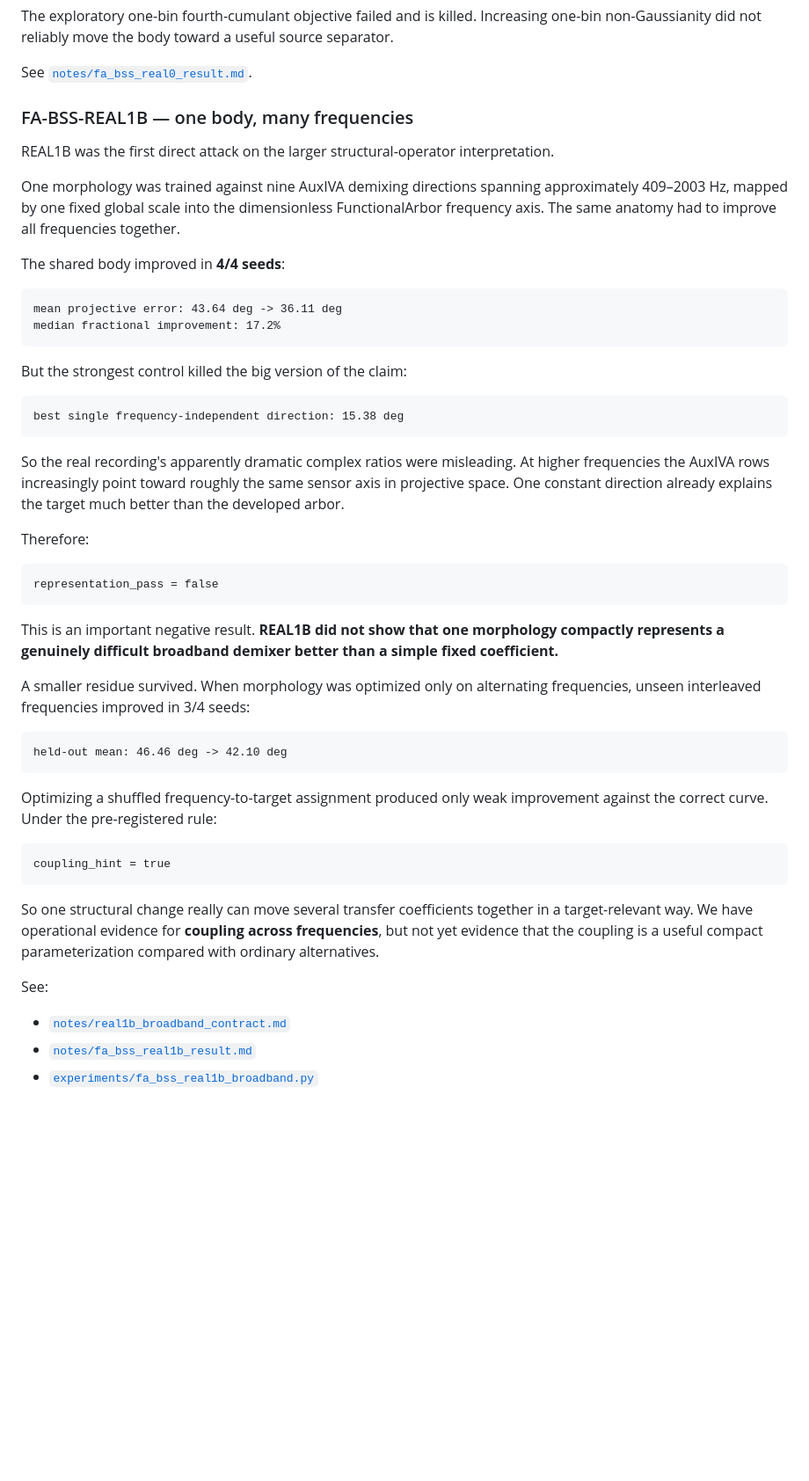
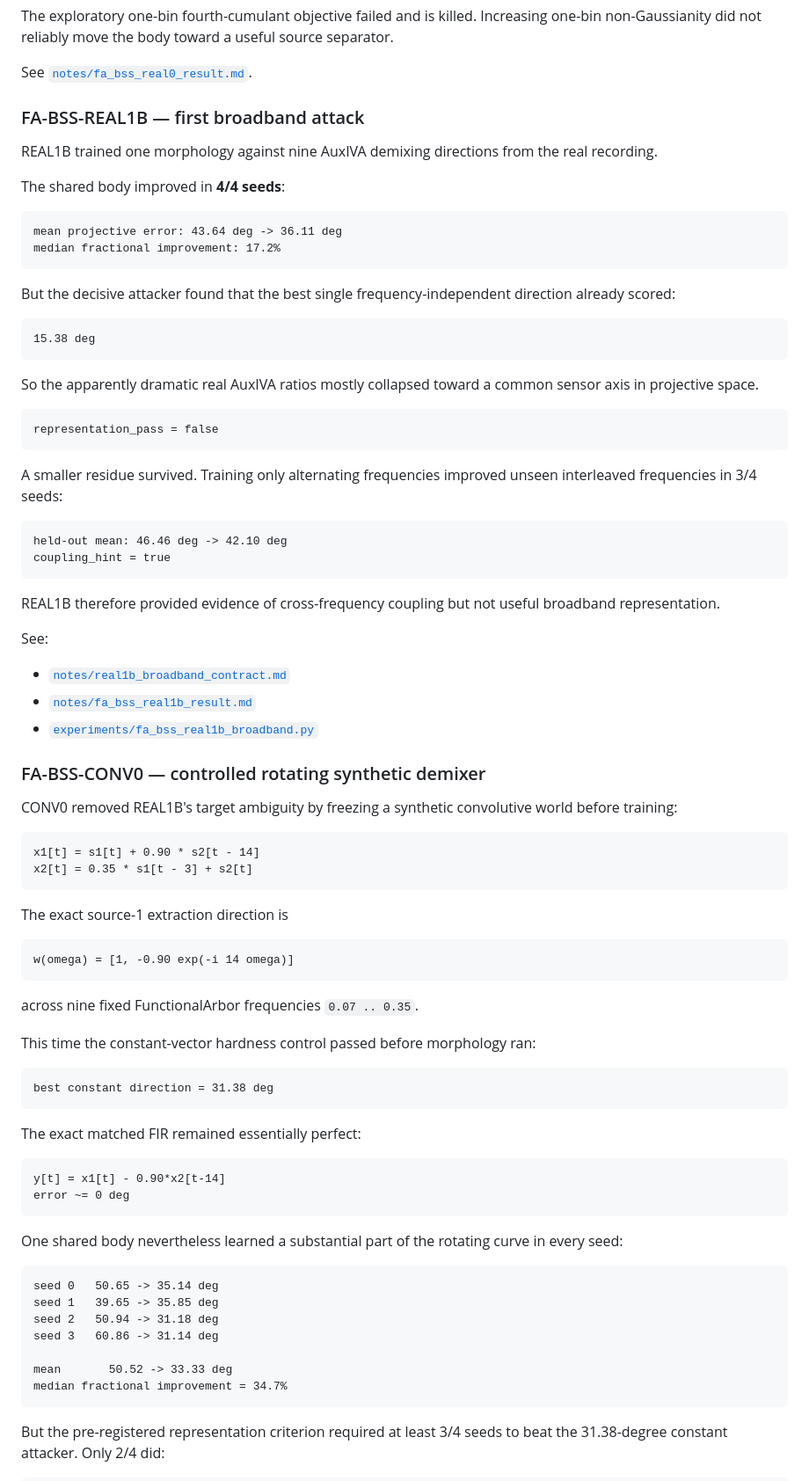
Before and after one commit to anttiluode/Monday, a Markdown page: README.md, the part around one of its changes. Shown at 88% size. Rendered like a GitHub page; blank space fills up the shorter version.

Commit message:
Update Monday state after CONV0

````diff
--- a/README.md
+++ b/README.md
@@ -62,11 +62,9 @@ The exploratory one-bin fourth-cumulant objective failed and is killed. Increasi
 
 See [`notes/fa_bss_real0_result.md`](notes/fa_bss_real0_result.md).
 
-### FA-BSS-REAL1B — one body, many frequencies
+### FA-BSS-REAL1B — first broadband attack
 
-REAL1B was the first direct attack on the larger structural-operator interpretation.
-
-One morphology was trained against nine AuxIVA demixing directions spanning approximately 409–2003 Hz, mapped by one fixed global scale into the dimensionless FunctionalArbor frequency axis. The same anatomy had to improve all frequencies together.
+REAL1B trained one morphology against nine AuxIVA demixing directions from the real recording.
 
 The shared body improved in **4/4 seeds**:
 
@@ -75,38 +73,74 @@ mean projective error: 43.64 deg -> 36.11 deg
 median fractional improvement: 17.2%
 ```
 
-But the strongest control killed the big version of the claim:
+But the decisive attacker found that the best single frequency-independent direction already scored:
 
 ```text
-best single frequency-independent direction: 15.38 deg
+15.38 deg
 ```
 
-So the real recording's apparently dramatic complex ratios were misleading. At higher frequencies the AuxIVA rows increasingly point toward roughly the same sensor axis in projective space. One constant direction already explains the target much better than the developed arbor.
-
-Therefore:
+So the apparently dramatic real AuxIVA ratios mostly collapsed toward a common sensor axis in projective space.
 
 ```text
 representation_pass = false
 ```
 
-This is an important negative result. **REAL1B did not show that one morphology compactly represents a genuinely difficult broadband demixer better than a simple fixed coefficient.**
-
-A smaller residue survived. When morphology was optimized only on alternating frequencies, unseen interleaved frequencies improved in 3/4 seeds:
+A smaller residue survived. Training only alternating frequencies improved unseen interleaved frequencies in 3/4 seeds:
 
 ```text
 held-out mean: 46.46 deg -> 42.10 deg
-```
-
-Optimizing a shuffled frequency-to-target assignment produced only weak improvement against the correct curve. Under the pre-registered rule:
-
-```text
 coupling_hint = true
 ```
 
-So one structural change really can move several transfer coefficients together in a target-relevant way. We have operational evidence for **coupling across frequencies**, but not yet evidence that the coupling is a useful compact parameterization compared with ordinary alternatives.
+REAL1B therefore provided evidence of cross-frequency coupling but not useful broadband representation.
 
 See:
 
 - [`notes/real1b_broadband_contract.md`](notes/real1b_broadband_contract.md)
 - [`notes/fa_bss_real1b_result.md`](notes/fa_bss_real1b_result.md)
 - [`experiments/fa_bss_real1b_broadband.py`](experiments/fa_bss_real1b_broadband.py)
+
+### FA-BSS-CONV0 — controlled rotating synthetic demixer
+
+CONV0 removed REAL1B's target ambiguity by freezing a synthetic convolutive world before training:
+
+```text
+x1[t] = s1[t] + 0.90 * s2[t - 14]
+x2[t] = 0.35 * s1[t - 3] + s2[t]
+```
+
+The exact source-1 extraction direction is
+
+```text
+w(omega) = [1, -0.90 exp(-i 14 omega)]
+```
+
+across nine fixed FunctionalArbor frequencies `0.07 .. 0.35`.
+
+This time the constant-vector hardness control passed before morphology ran:
+
+```text
+best constant direction = 31.38 deg
+```
+
+The exact matched FIR remained essentially perfect:
+
+```text
+y[t] = x1[t] - 0.90*x2[t-14]
+error ~= 0 deg
+```
+
+One shared body nevertheless learned a substantial part of the rotating curve in every seed:
+
+```text
+seed 0   50.65 -> 35.14 deg
+seed 1   39.65 -> 35.85 deg
+seed 2   50.94 -> 31.18 deg
+seed 3   60.86 -> 31.14 deg
+
+mean       50.52 -> 33.33 deg
+median fractional improvement = 34.7%
+```
+
+But the pre-registered representation criterion required at least 3/4 seeds to beat the 31.38-degree constant attacker. Only 2/4 did:
+
````
Also changed, not shown: other parts of README.md (+57 -19 lines).
